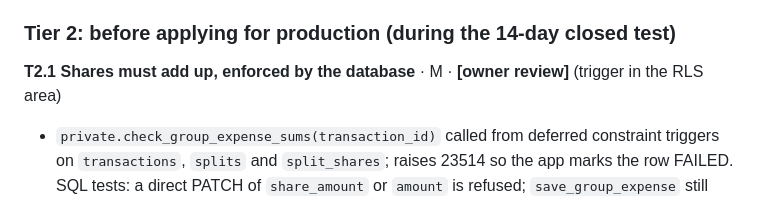
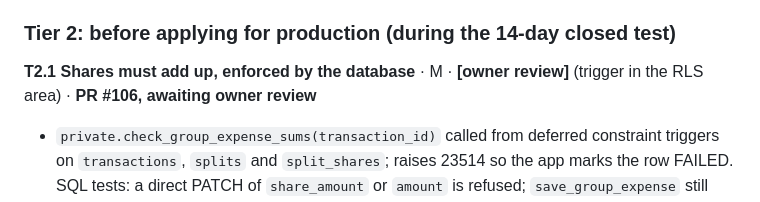
Before and after one commit to vaibhavcodesx/kharcha-paani, a Markdown page: docs/production-readiness/README.md, the part around the change. GitHub-like rendering.

Commit message:
Plan: T2.1 in #106
Co-Authored-By: Claude Opus 5.5 <noreply@anthropic.com>

```diff
--- a/docs/production-readiness/README.md
+++ b/docs/production-readiness/README.md
@@ -333,7 +333,7 @@ are never asked for permission and never see "payment to confirm" (NOTIF G1).
 
 ### Tier 2: before applying for production (during the 14-day closed test)
 
-**T2.1 Shares must add up, enforced by the database** · M · **[owner review]** (trigger in the RLS area)
+**T2.1 Shares must add up, enforced by the database** · M · **[owner review]** (trigger in the RLS area) · **PR #106, awaiting owner review**
 - `private.check_group_expense_sums(transaction_id)` called from deferred constraint triggers on
   `transactions`, `splits` and `split_shares`; raises 23514 so the app marks the row FAILED. SQL tests:
   a direct PATCH of `share_amount` or `amount` is refused; `save_group_expense` still passes; a
```
